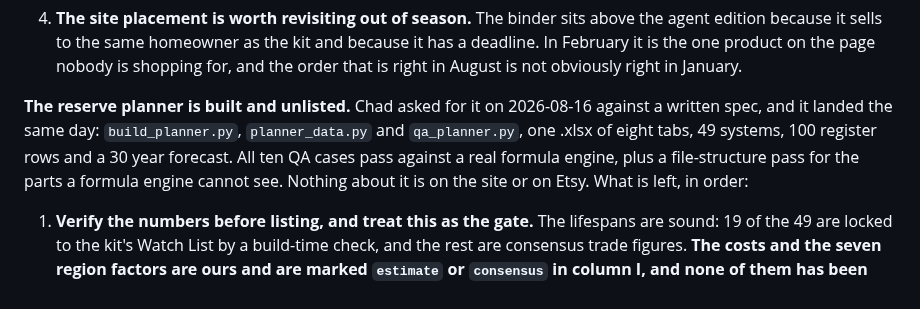
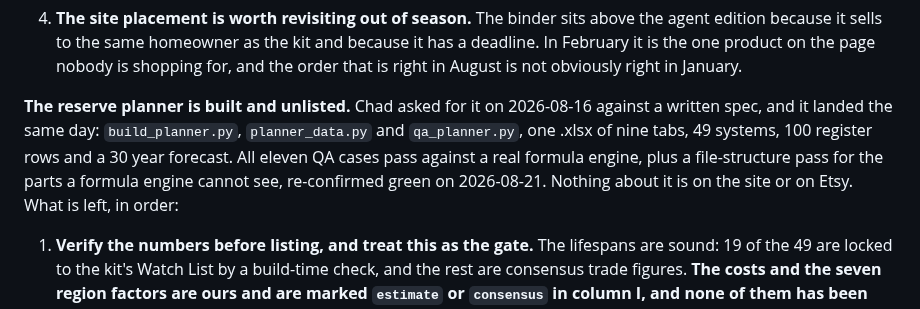
Before and after one commit to Viqeaux/gulf-coast-home-maintenance, a Markdown page: HANDOFF.md, the part around the change. GitHub-like rendering.

Commit message:
Correct the planner tab and QA case counts in the handoff
It said eight tabs and ten cases, which was true for about four hours on
2026-08-16 before Quick Check landed. Nine and eleven, re-confirmed green
today.

Co-Authored-By: Claude Opus 5 <noreply@anthropic.com>

```diff
--- a/HANDOFF.md
+++ b/HANDOFF.md
@@ -490,10 +490,10 @@ worth doing in the next three weeks rather than eventually:
 
 **The reserve planner is built and unlisted.** Chad asked for it on 2026-08-16
 against a written spec, and it landed the same day: `build_planner.py`,
-`planner_data.py` and `qa_planner.py`, one .xlsx of eight tabs, 49 systems, 100
-register rows and a 30 year forecast. All ten QA cases pass against a real
+`planner_data.py` and `qa_planner.py`, one .xlsx of nine tabs, 49 systems, 100
+register rows and a 30 year forecast. All eleven QA cases pass against a real
 formula engine, plus a file-structure pass for the parts a formula engine
-cannot see. Nothing about it is on the site or on Etsy. What is left, in order:
+cannot see, re-confirmed green on 2026-08-21. Nothing about it is on the site or on Etsy. What is left, in order:
 
 1. **Verify the numbers before listing, and treat this as the gate.** The
    lifespans are sound: 19 of the 49 are locked to the kit's Watch List by a
```
